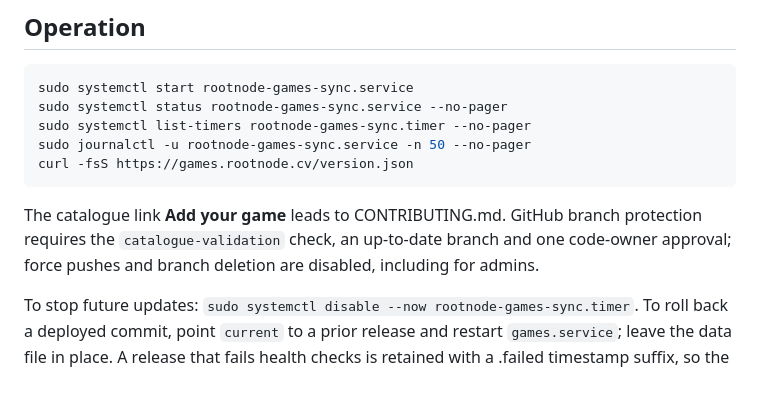
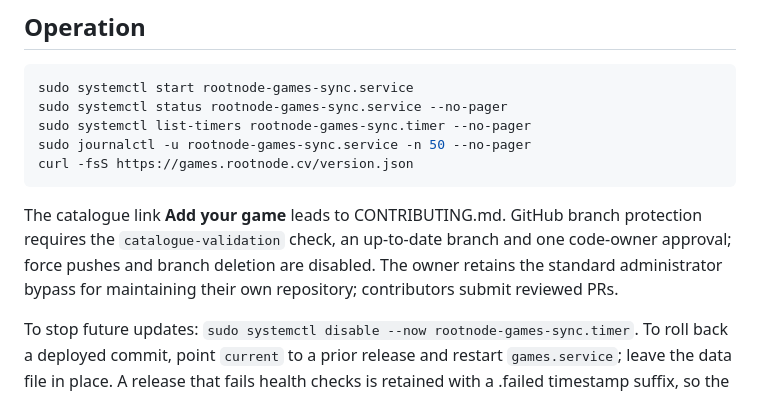
Before and after one commit to glinko/rootnode-games, a Markdown page: ops/README.md, the part around the change. GitHub-like rendering.

Commit message:
Clarify owner maintenance and contributor review policy

````diff
--- a/ops/README.md
+++ b/ops/README.md
@@ -32,7 +32,7 @@ sudo journalctl -u rootnode-games-sync.service -n 50 --no-pager
 curl -fsS https://games.rootnode.cv/version.json
 ```
 
-The catalogue link **Add your game** leads to CONTRIBUTING.md. GitHub branch protection requires the `catalogue-validation` check, an up-to-date branch and one code-owner approval; force pushes and branch deletion are disabled, including for admins.
+The catalogue link **Add your game** leads to CONTRIBUTING.md. GitHub branch protection requires the `catalogue-validation` check, an up-to-date branch and one code-owner approval; force pushes and branch deletion are disabled. The owner retains the standard administrator bypass for maintaining their own repository; contributors submit reviewed PRs.
 
 To stop future updates: `sudo systemctl disable --now rootnode-games-sync.timer`. To roll back a deployed commit, point `current` to a prior release and restart `games.service`; leave the data file in place. A release that fails health checks is retained with a .failed timestamp suffix, so the next scheduled run can retry. If an interrupted deployment left an already-existing git-<commit> directory, inspect its current symlink and status before a manual retry.
 
````
